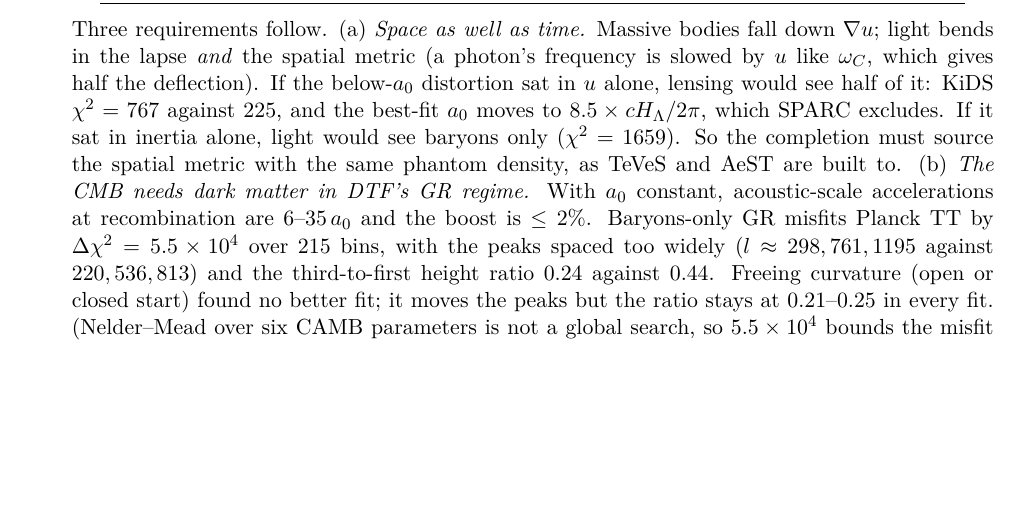
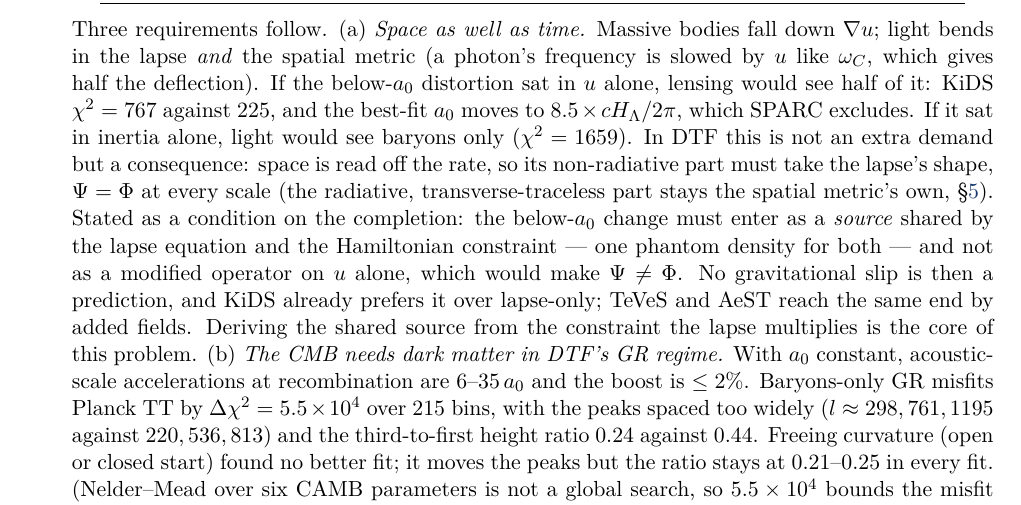
Before and after one commit to billd-dtf/Distorted-Time-Framework, a LaTeX paper (Papers/DTF_OnePrimitive_v1.tex): part of page 18 of 27, cut so that both start at the same text, the shorter picture padded with empty space. Compiled offline with pdfLaTeX.

Commit message:
O7: no slip as a consequence of space taking the lapse's shape; state the shared-source condition
Co-Authored-By: Claude Opus 5.5 <noreply@anthropic.com>
Claude-Session: https://claude.ai/code/session_01Mn89DMYbydGJmZJzjJ2ugH

```diff
--- a/Papers/DTF_OnePrimitive_v1.tex
+++ b/Papers/DTF_OnePrimitive_v1.tex
@@ -823,8 +823,14 @@ Three requirements follow. (a) \emph{Space as well as time.} Massive bodies fall
 the lapse \emph{and} the spatial metric (a photon's frequency is slowed by $u$ like $\omega_C$, which gives half the
 deflection). If the below-$a_0$ distortion sat in $u$ alone, lensing would see half of it: KiDS $\chi^2=767$ against
 225, and the best-fit $a_0$ moves to $8.5\times cH_\Lambda/2\pi$, which SPARC excludes. If it sat in inertia alone,
-light would see baryons only ($\chi^2=1659$). So the completion must source the spatial metric with the same
-phantom density, as TeVeS and AeST are built to. (b) \emph{The CMB needs dark matter in DTF's GR regime.} With
+light would see baryons only ($\chi^2=1659$). In DTF this is not an extra demand but a consequence: space is read off
+the rate, so its non-radiative part must take the lapse's shape, $\Psi=\Phi$ at every scale (the radiative,
+transverse-traceless part stays the spatial metric's own, \S\ref{sec:gravity}). Stated as a condition on the
+completion: the below-$a_0$ change must enter as a \emph{source} shared by the lapse equation and the Hamiltonian
+constraint --- one phantom density for both --- and not as a modified operator on $u$ alone, which would make
+$\Psi\neq\Phi$. No gravitational slip is then a prediction, and KiDS already prefers it over lapse-only;
+TeVeS and AeST reach the same end by added fields. Deriving the shared source from the constraint the lapse
+multiplies is the core of this problem. (b) \emph{The CMB needs dark matter in DTF's GR regime.} With
 $a_0$ constant, acoustic-scale accelerations at recombination are $6$--$35\,a_0$ and the boost is $\le2\%$.
 Baryons-only GR misfits Planck TT by $\Delta\chi^2=5.5\times10^4$ over 215 bins, with the peaks spaced too widely
 ($l\approx298,761,1195$ against $220,536,813$) and the third-to-first height ratio $0.24$ against $0.44$. Freeing curvature
```
